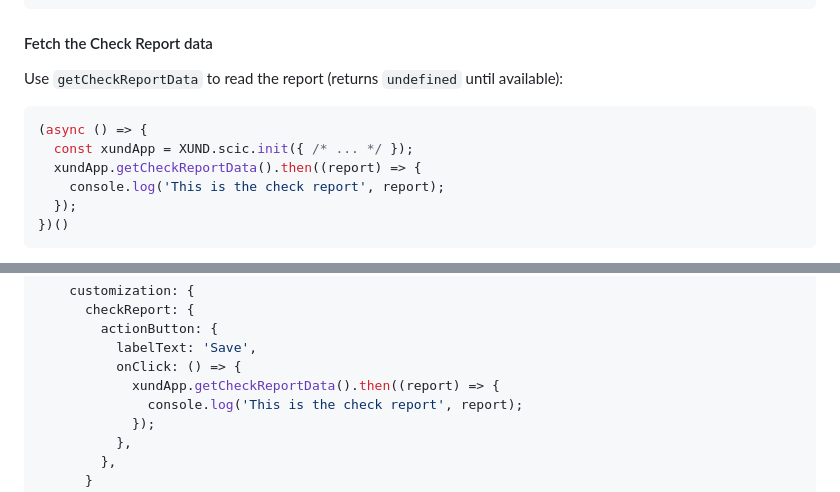
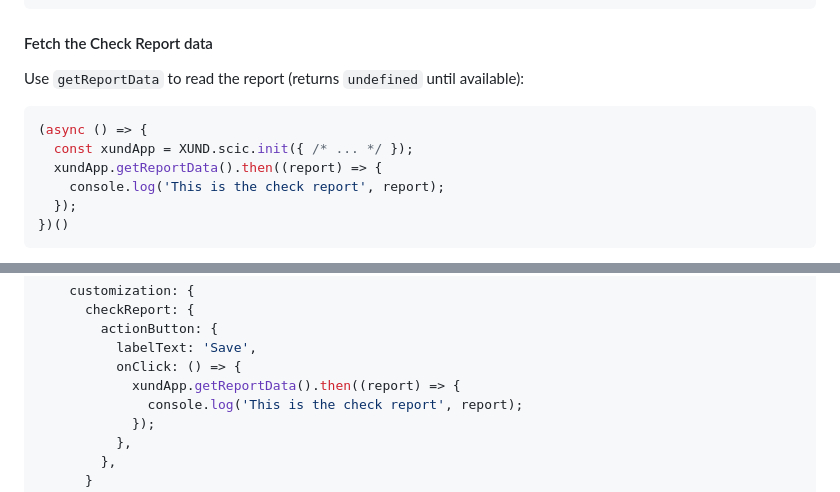
Before and after one commit to XUND-Solutions-GmbH/frontend-integration-guide, a Markdown page: README.md, 2 parts joined by grey strips. GitHub-like rendering.

Commit message:
fix: getCheckReportData method name MR-2896

````diff
--- a/README.md
+++ b/README.md
@@ -100,12 +100,12 @@ You can customize the action button on the report page:
 
 #### Fetch the Check Report data
 
-Use `getCheckReportData` to read the report (returns `undefined` until available):
+Use `getReportData` to read the report (returns `undefined` until available):
 
 ```javascript
 (async () => {
   const xundApp = XUND.scic.init({ /* ... */ });
-  xundApp.getCheckReportData().then((report) => {
+  xundApp.getReportData().then((report) => {
     console.log('This is the check report', report);
   });
 })()
@@ -126,7 +126,7 @@ Combine it with the action button handler:
         actionButton: {
           labelText: 'Save',
           onClick: () => {
-            xundApp.getCheckReportData().then((report) => {
+            xundApp.getReportData().then((report) => {
               console.log('This is the check report', report);
             });
           },
````
